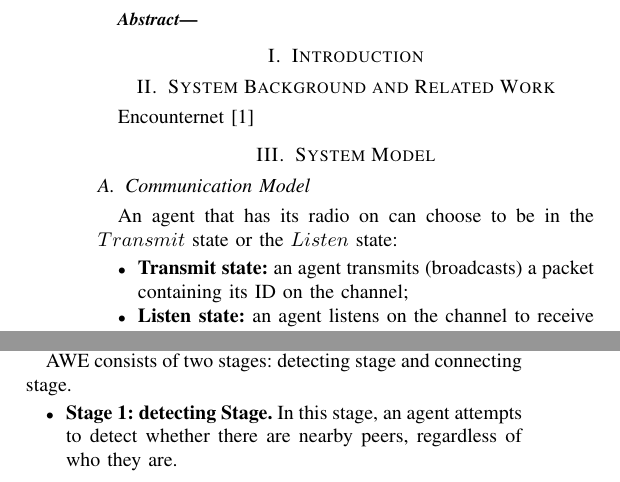
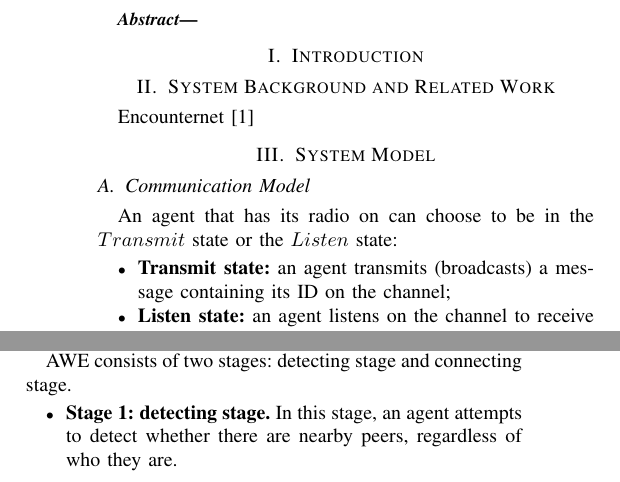
Before and after one commit to st21621147/ICNP, a LaTeX paper (paper/main.tex, which reads paper/model.tex, paper/protocol.tex): two parts of the columns of page 1 of 3, joined at a grey line, cut so that both start at the same text. Compiled offline with pdfLaTeX; a missing font is replaced by an installed copy or a similar font; a LaTeX package or settings file that is missing is left out.

Commit message:
Update typos

```diff
--- a/paper/model.tex
+++ b/paper/model.tex
@@ -10,7 +10,7 @@ An agent that has its radio on can choose to be in the $Transmit$ state
 or the $Listen$ state:
 \begin{itemize}
 \item \textbf{Transmit state:} an agent transmits (broadcasts)
-a packet containing its ID on the channel;
+a message containing its ID on the channel;
 \item  \textbf{Listen state:} an agent listens on
 the channel to receive messages from peers.
 \end{itemize}
--- a/paper/protocol.tex
+++ b/paper/protocol.tex
@@ -7,9 +7,9 @@ The pseudo-code of the protocol is given in Algorithm~\ref{DA} and Algorithm~\re
 {\pName} consists of two stages: detecting stage and
 connecting stage.
 \begin{itemize}
-    \item \textbf{Stage 1: detecting Stage.} In this stage, an agent attempts to
+    \item \textbf{Stage 1: detecting stage.} In this stage, an agent attempts to
     detect whether there are nearby peers, regardless of who they are.
-    \item \textbf{Stage 2: connecting Stage} In this stage, an agent attempts to
+    \item \textbf{Stage 2: connecting stage} In this stage, an agent attempts to
     identify the nearby peer(s) and record the encounter process to its log.
 \end{itemize}
 
```
Also changed, not shown: paper/main.pdf, paper/protocol.tex (4 more changed lines).
